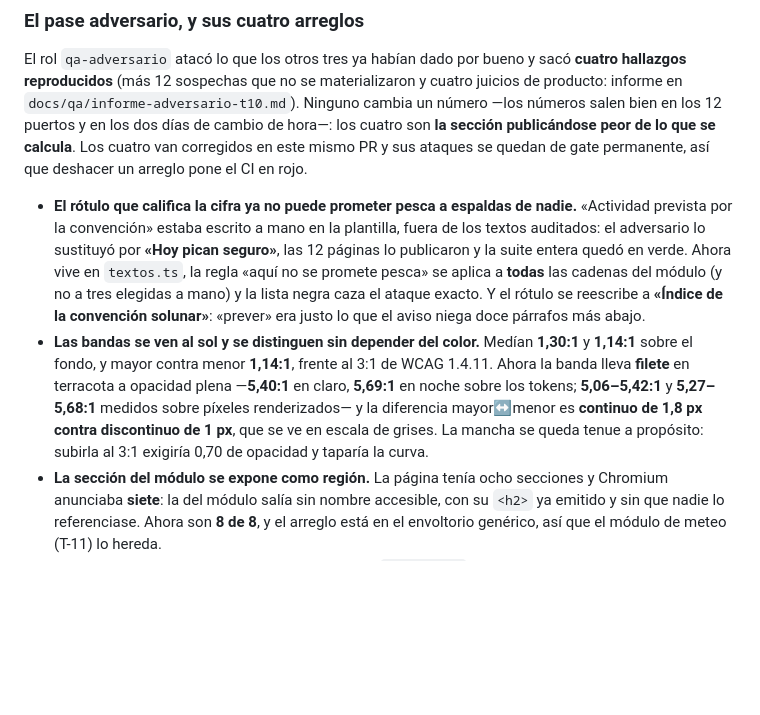
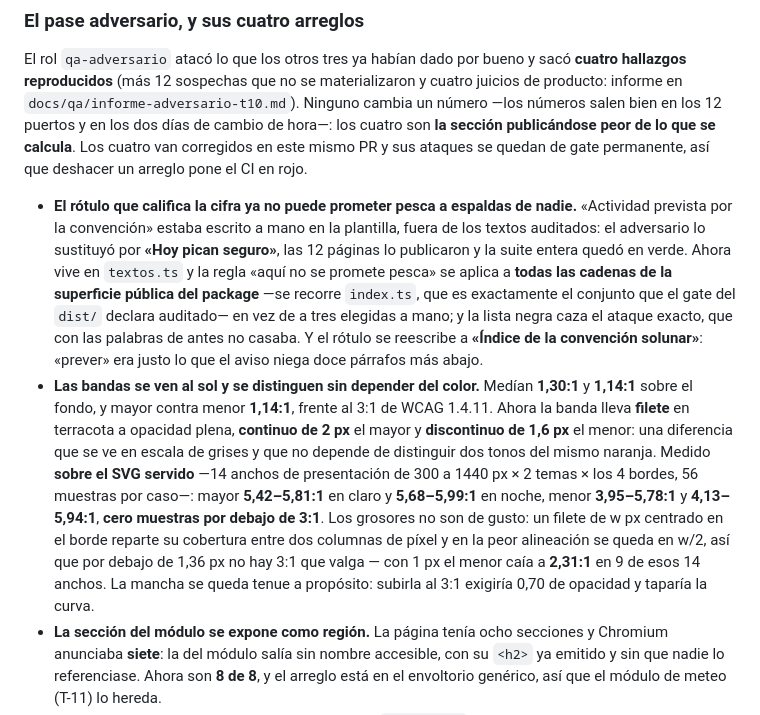
Before and after one commit to JavierCervilla/mareia, a Markdown page: CHANGELOG.md, the part around the change. GitHub-like rendering; blank space fills up the shorter version.

```diff
--- a/CHANGELOG.md
+++ b/CHANGELOG.md
@@ -63,16 +63,23 @@ permanente, así que deshacer un arreglo pone el CI en rojo.
 - **El rótulo que califica la cifra ya no puede prometer pesca a espaldas de nadie.** «Actividad
   prevista por la convención» estaba escrito a mano en la plantilla, fuera de los textos auditados:
   el adversario lo sustituyó por **«Hoy pican seguro»**, las 12 páginas lo publicaron y la suite
-  entera quedó en verde. Ahora vive en `textos.ts`, la regla «aquí no se promete pesca» se aplica a
-  **todas** las cadenas del módulo (y no a tres elegidas a mano) y la lista negra caza el ataque
-  exacto. Y el rótulo se reescribe a **«Índice de la convención solunar»**: «prever» era justo lo que
-  el aviso niega doce párrafos más abajo.
+  entera quedó en verde. Ahora vive en `textos.ts` y la regla «aquí no se promete pesca» se aplica a
+  **todas las cadenas de la superficie pública del package** —se recorre `index.ts`, que es
+  exactamente el conjunto que el gate del `dist/` declara auditado— en vez de a tres elegidas a
+  mano; y la lista negra caza el ataque exacto, que con las palabras de antes no casaba. Y el rótulo
+  se reescribe a **«Índice de la convención solunar»**: «prever» era justo lo que el aviso niega doce
+  párrafos más abajo.
 - **Las bandas se ven al sol y se distinguen sin depender del color.** Medían **1,30:1** y
   **1,14:1** sobre el fondo, y mayor contra menor **1,14:1**, frente al 3:1 de WCAG 1.4.11. Ahora la
-  banda lleva **filete** en terracota a opacidad plena —**5,40:1** en claro, **5,69:1** en noche
-  sobre los tokens; **5,06–5,42:1** y **5,27–5,68:1** medidos sobre píxeles renderizados— y la
-  diferencia mayor↔menor es **continuo de 1,8 px contra discontinuo de 1 px**, que se ve en escala
-  de grises. La mancha se queda tenue a propósito: subirla al 3:1 exigiría 0,70 de opacidad y
+  banda lleva **filete** en terracota a opacidad plena, **continuo de 2 px** el mayor y
+  **discontinuo de 1,6 px** el menor: una diferencia que se ve en escala de grises y que no depende
+  de distinguir dos tonos del mismo naranja. Medido **sobre el SVG servido** —14 anchos de
+  presentación de 300 a 1440 px × 2 temas × los 4 bordes, 56 muestras por caso—: mayor
+  **5,42–5,81:1** en claro y **5,68–5,99:1** en noche, menor **3,95–5,78:1** y **4,13–5,94:1**,
+  **cero muestras por debajo de 3:1**. Los grosores no son de gusto: un filete de w px centrado en el
+  borde reparte su cobertura entre dos columnas de píxel y en la peor alineación se queda en w/2, así
+  que por debajo de 1,36 px no hay 3:1 que valga — con 1 px el menor caía a **2,31:1** en 9 de esos
+  14 anchos. La mancha se queda tenue a propósito: subirla al 3:1 exigiría 0,70 de opacidad y
   taparía la curva.
 - **La sección del módulo se expone como región.** La página tenía ocho secciones y Chromium
   anunciaba **siete**: la del módulo salía sin nombre accesible, con su `<h2>` ya emitido y sin que
```
Also changed, not shown: docs/qa/informe-adversario-t10.md (+44 -10 lines).
